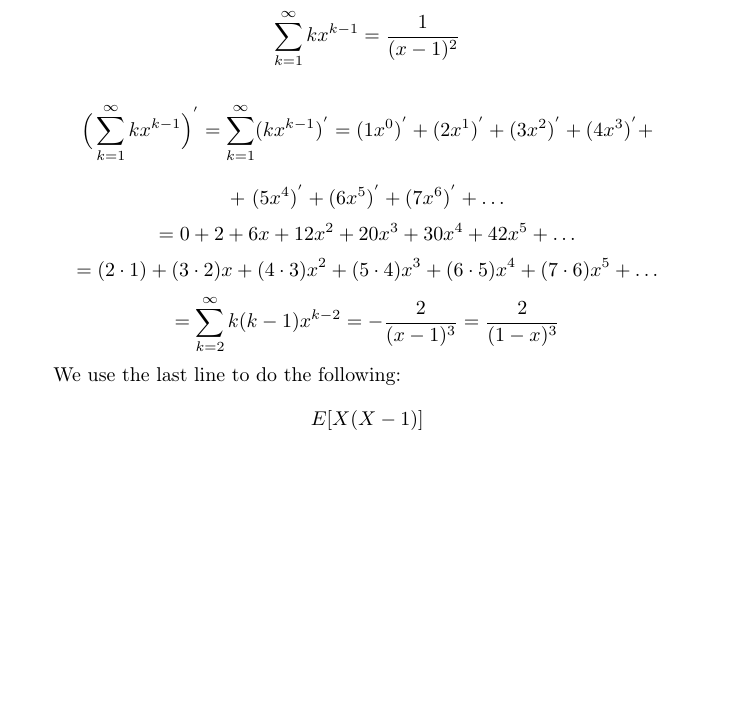
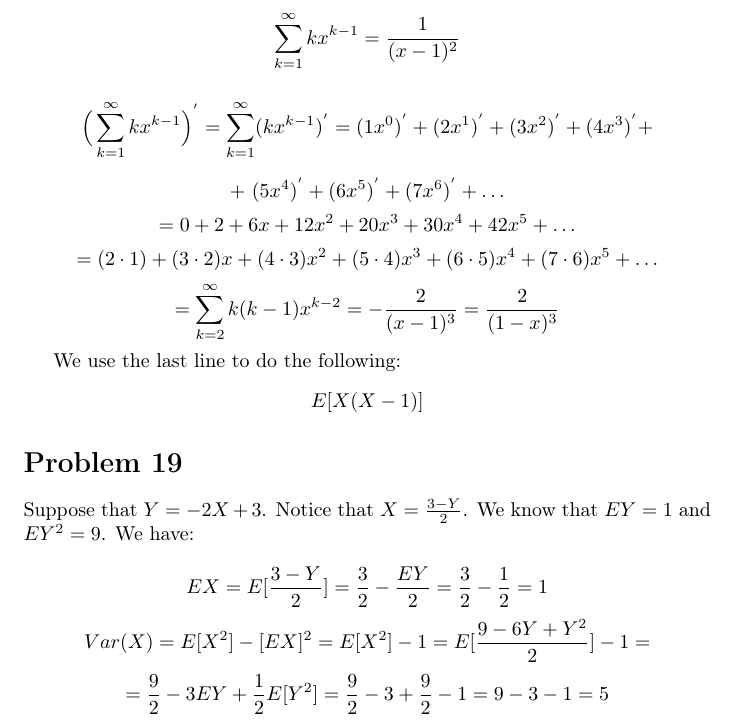
Before and after one commit to kjura/maths, a LaTeX problem sheet (pishro-nik-probability/chapter_3/chapter_3_exercises.tex): part of page 14 of 14, cut so that both start at the same text, the shorter picture padded with empty space. Compiled offline with pdfLaTeX.

Commit message:
pishro-nik probability: Chapter 3 Problem 19 review

```diff
--- a/pishro-nik-probability/chapter_3/chapter_3_exercises.tex
+++ b/pishro-nik-probability/chapter_3/chapter_3_exercises.tex
@@ -791,4 +791,22 @@ We use the last line to do the following:
     E[X(X - 1)]
 \end{equation*}
 
+
+
+\section*{Problem 19}
+
+
+Suppose that \(Y = -2X + 3\). Notice that \(X = \frac{3 - Y}{2}\). We know that \(EY = 1\) and \(EY^{2} = 9\). We have:
+
+\begin{equation*}
+    EX = E[\frac{3 - Y}{2}] = \frac{3}{2} - \frac{EY}{2} = \frac{3}{2} - \frac{1}{2} = 1
+\end{equation*}
+\begin{equation*}
+    Var(X) = E[X^{2}] - [EX]^{2} = E[X^{2}] - 1 = E[\frac{9 - 6Y + Y^{2}}{2}] - 1 =
+\end{equation*}
+\begin{equation*}
+    = \frac{9}{2} - 3EY + \frac{1}{2}E[Y^{2}] = \frac{9}{2} - 3 + \frac{9}{2} - 1 = 9 - 3 - 1 = 5
+\end{equation*}
+
+
 \end{document}
```
